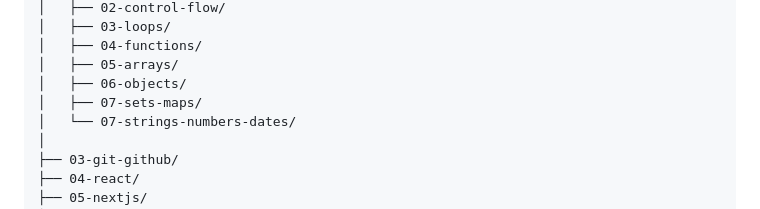
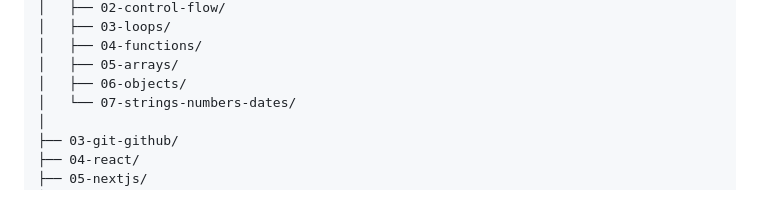
Before and after one commit to HamzaKhalidTech/full-stack-development-journey, a Markdown page: README.md, the part around the change. Drawn GitHub-style.

```diff
--- a/README.md
+++ b/README.md
@@ -41,7 +41,6 @@ full-stack-development-journey/
 │   ├── 04-functions/
 │   ├── 05-arrays/
 │   ├── 06-objects/
-│   ├── 07-sets-maps/
 │   └── 07-strings-numbers-dates/
 │
 ├── 03-git-github/
```
